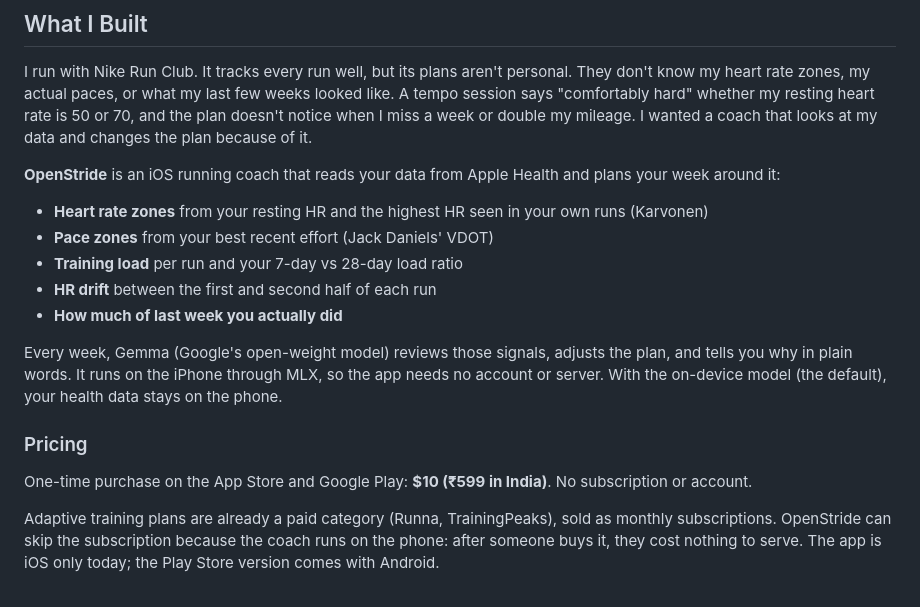
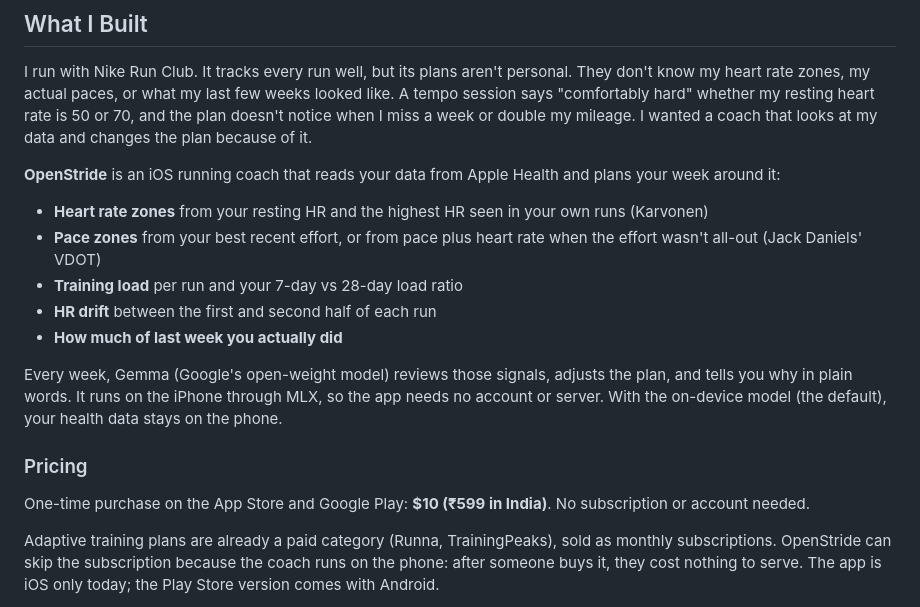
Before and after one commit to ansh-saini/open-stride, a Markdown page: POST.md, the part around one of its changes. Rendered like a GitHub page.

```diff
--- a/POST.md
+++ b/POST.md
@@ -13,7 +13,7 @@ I run with Nike Run Club. It tracks every run well, but its plans aren't persona
 **OpenStride** is an iOS running coach that reads your data from Apple Health and plans your week around it:
 
 - **Heart rate zones** from your resting HR and the highest HR seen in your own runs (Karvonen)
-- **Pace zones** from your best recent effort (Jack Daniels' VDOT)
+- **Pace zones** from your best recent effort, or from pace plus heart rate when the effort wasn't all-out (Jack Daniels' VDOT)
 - **Training load** per run and your 7-day vs 28-day load ratio
 - **HR drift** between the first and second half of each run
 - **How much of last week you actually did**
@@ -22,6 +22,6 @@ Every week, Gemma (Google's open-weight model) reviews those signals, adjusts th
 
 ### Pricing
 
-One-time purchase on the App Store and Google Play: **$10 (₹599 in India)**. No subscription or account.
+One-time purchase on the App Store and Google Play: **$10 (₹599 in India)**. No subscription or account needed.
 
 Adaptive training plans are already a paid category (Runna, TrainingPeaks), sold as monthly subscriptions. OpenStride can skip the subscription because the coach runs on the phone: after someone buys it, they cost nothing to serve. The app is iOS only today; the Play Store version comes with Android.
```
Also changed, not shown: other parts of POST.md (+27 -36 lines).
